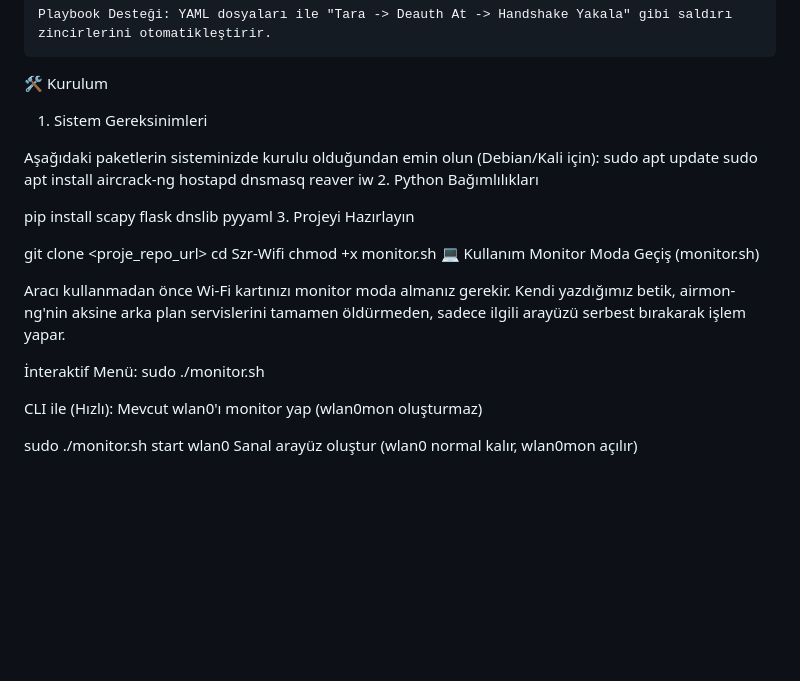
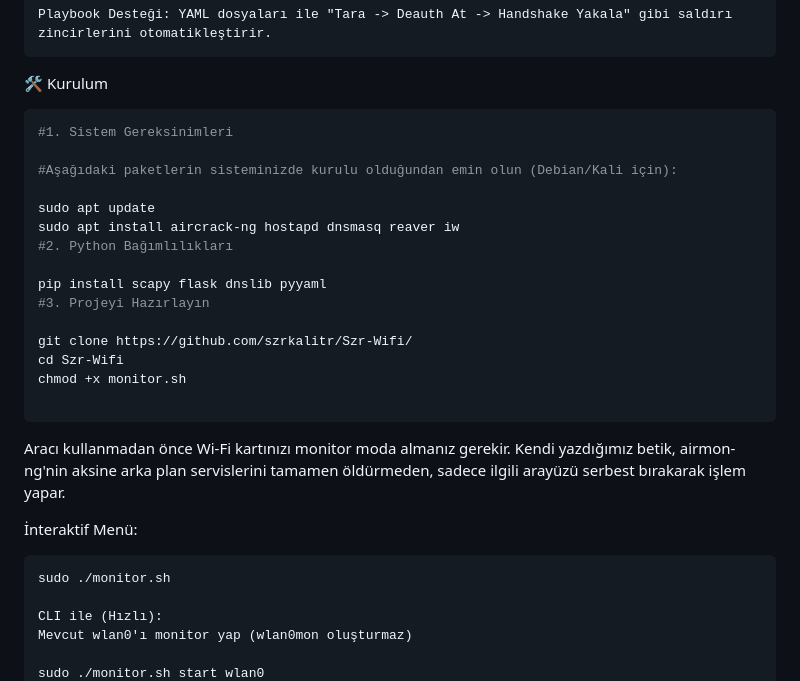
Before and after one commit to szrkalitr/Szr-Wifi, a Markdown page: README.md, the part around one of its changes. Rendered like a GitHub page; blank space fills up the shorter version.

Commit message:
Revise README for clarity and updates
Updated installation instructions and module descriptions in README.md.

````diff
--- a/README.md
+++ b/README.md
@@ -23,25 +23,27 @@ Sadece 2.4 GHz değil, 5 GHz (DFS kanalları dahil) üzerinde de tam destek suna
     Playbook Desteği: YAML dosyaları ile "Tara -> Deauth At -> Handshake Yakala" gibi saldırı zincirlerini otomatikleştirir.
 
 🛠️ Kurulum
-1. Sistem Gereksinimleri
+```bash
+#1. Sistem Gereksinimleri
 
-Aşağıdaki paketlerin sisteminizde kurulu olduğundan emin olun (Debian/Kali için):
+#Aşağıdaki paketlerin sisteminizde kurulu olduğundan emin olun (Debian/Kali için):
+
 sudo apt update
 sudo apt install aircrack-ng hostapd dnsmasq reaver iw
-2. Python Bağımlılıkları
+#2. Python Bağımlılıkları
 
 pip install scapy flask dnslib pyyaml
-3. Projeyi Hazırlayın
+#3. Projeyi Hazırlayın
 
-git clone <proje_repo_url>
+git clone https://github.com/szrkalitr/Szr-Wifi/
 cd Szr-Wifi
 chmod +x monitor.sh
-💻 Kullanım
-Monitor Moda Geçiş (monitor.sh)
 
+```
 Aracı kullanmadan önce Wi-Fi kartınızı monitor moda almanız gerekir. Kendi yazdığımız betik, airmon-ng'nin aksine arka plan servislerini tamamen öldürmeden, sadece ilgili arayüzü serbest bırakarak işlem yapar.
 
 İnteraktif Menü:
+```bash
 sudo ./monitor.sh
 
 CLI ile (Hızlı):
````
Also changed, not shown: other parts of README.md (+18 -16 lines).
